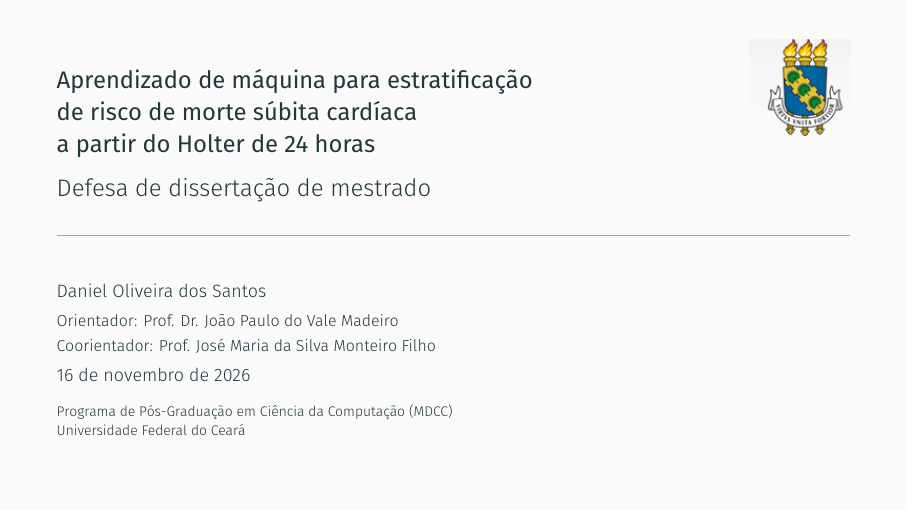
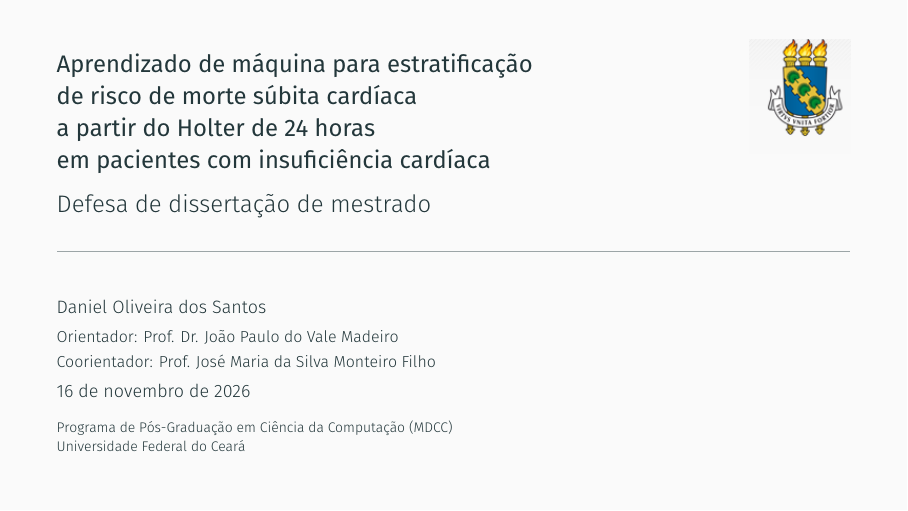
Before and after one commit to danielodossantosdataprev-prog/slide_mestrado, LaTeX slides (demo.tex): page 1 of 55. Compiled offline with XeLaTeX; a missing font is replaced by an installed copy or a similar font.

Commit message:
versão 49 — 16/11/2026 15:55 — título inclui 'em pacientes com insuficiência cardíaca'
Co-Authored-By: Claude Fable 5.2 <noreply@anthropic.com>
Claude-Session: https://claude.ai/code/session_01Gib6bVk3eSJvxxTP3Hydy7

```diff
--- a/demo.tex
+++ b/demo.tex
@@ -65,7 +65,8 @@
 
 \title{Aprendizado de máquina para estratificação\\
   de risco de morte súbita cardíaca\\
-  a partir do Holter de 24 horas}
+  a partir do Holter de 24 horas\\
+  em pacientes com insuficiência cardíaca}
 \subtitle{Defesa de dissertação de mestrado}
 \author{Daniel Oliveira dos Santos\\[2pt]
   {\footnotesize Orientador: Prof. Dr. João Paulo do Vale Madeiro\\
```
Also changed, not shown: demo.pdf.
